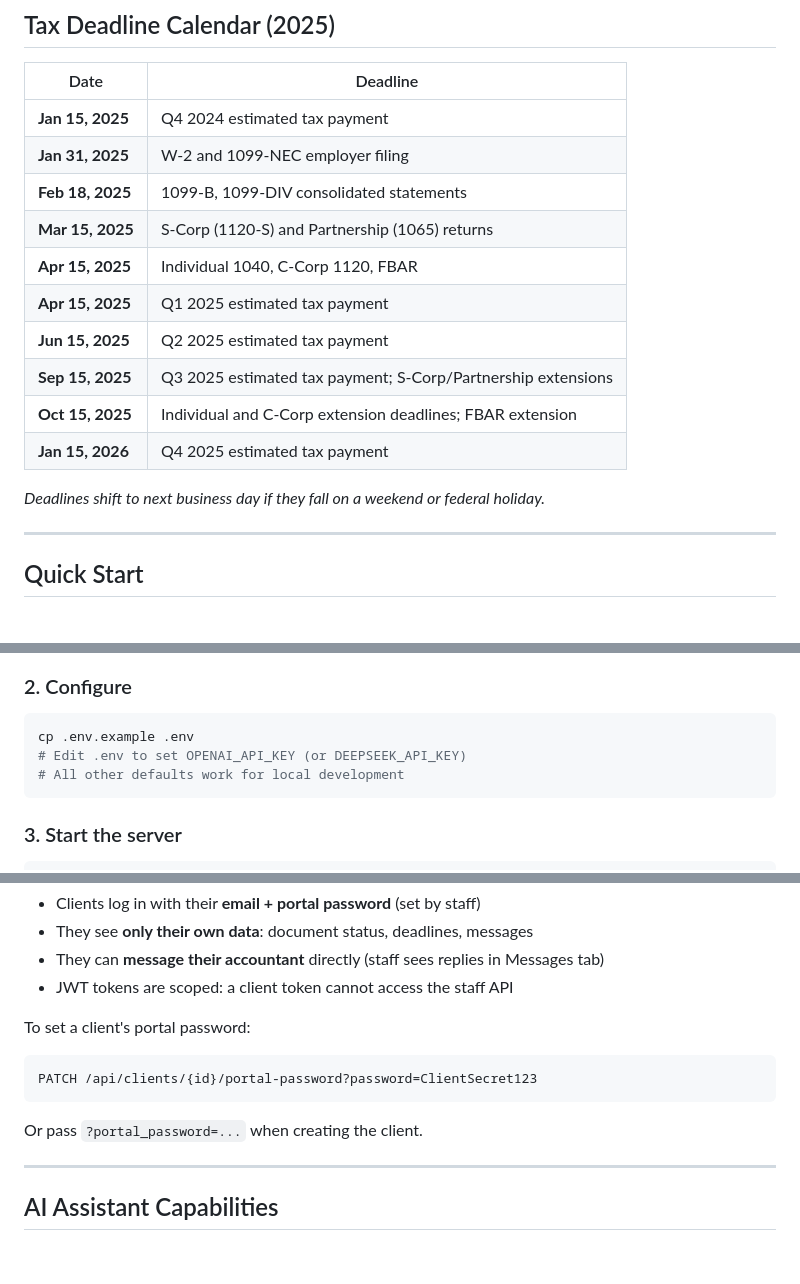
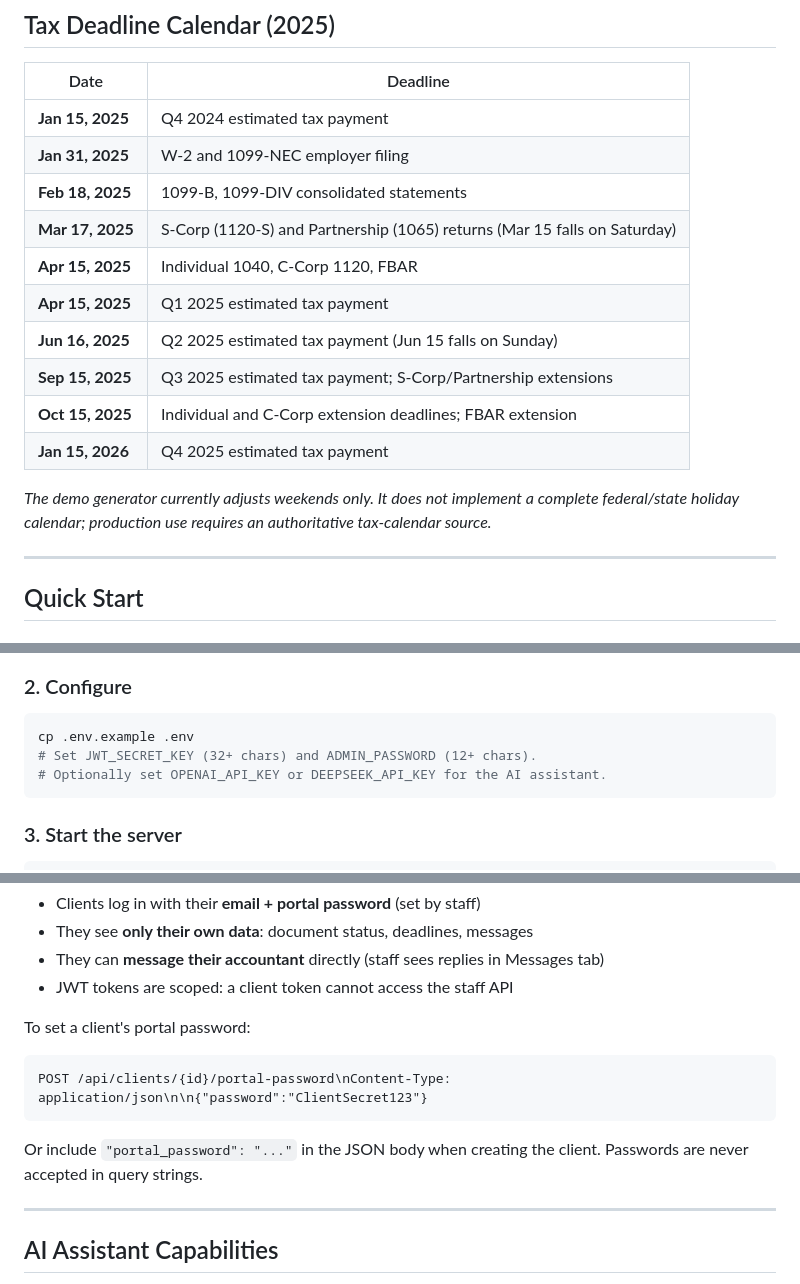
Before and after one commit to kOs-tile/taxflow-crm, a Markdown page: README.md, 3 parts joined by grey strips. Drawn GitHub-style; blank space fills up the shorter version.

Commit message:
docs: align TaxFlow security and demo boundaries

````diff
--- a/README.md
+++ b/README.md
@@ -180,15 +180,15 @@ Separate login for clients (`/portal`):
 | **Jan 15, 2025** | Q4 2024 estimated tax payment |
 | **Jan 31, 2025** | W-2 and 1099-NEC employer filing |
 | **Feb 18, 2025** | 1099-B, 1099-DIV consolidated statements |
-| **Mar 15, 2025** | S-Corp (1120-S) and Partnership (1065) returns |
+| **Mar 17, 2025** | S-Corp (1120-S) and Partnership (1065) returns (Mar 15 falls on Saturday) |
 | **Apr 15, 2025** | Individual 1040, C-Corp 1120, FBAR |
 | **Apr 15, 2025** | Q1 2025 estimated tax payment |
-| **Jun 15, 2025** | Q2 2025 estimated tax payment |
+| **Jun 16, 2025** | Q2 2025 estimated tax payment (Jun 15 falls on Sunday) |
 | **Sep 15, 2025** | Q3 2025 estimated tax payment; S-Corp/Partnership extensions |
 | **Oct 15, 2025** | Individual and C-Corp extension deadlines; FBAR extension |
 | **Jan 15, 2026** | Q4 2025 estimated tax payment |
 
-*Deadlines shift to next business day if they fall on a weekend or federal holiday.*
+*The demo generator currently adjusts weekends only. It does not implement a complete federal/state holiday calendar; production use requires an authoritative tax-calendar source.*
 
 ---
 
@@ -208,8 +208,8 @@ pip install -r requirements.txt
 ### 2. Configure
 ```bash
 cp .env.example .env
-# Edit .env to set OPENAI_API_KEY (or DEEPSEEK_API_KEY)
-# All other defaults work for local development
+# Set JWT_SECRET_KEY (32+ chars) and ADMIN_PASSWORD (12+ chars).
+# Optionally set OPENAI_API_KEY or DEEPSEEK_API_KEY for the AI assistant.
 ```
 
 ### 3. Start the server
@@ -250,10 +250,10 @@ The client portal (`/portal`) is completely separate from the staff CRM:
 
 To set a client's portal password:
 ```
-PATCH /api/clients/{id}/portal-password?password=ClientSecret123
+POST /api/clients/{id}/portal-password\nContent-Type: application/json\n\n{"password":"ClientSecret123"}
 ```
 
-Or pass `?portal_password=...` when creating the client.
+Or include `"portal_password": "..."` in the JSON body when creating the client. Passwords are never accepted in query strings.
 
 ---
 
````
Also changed, not shown: other parts of README.md (+4 -4 lines).
